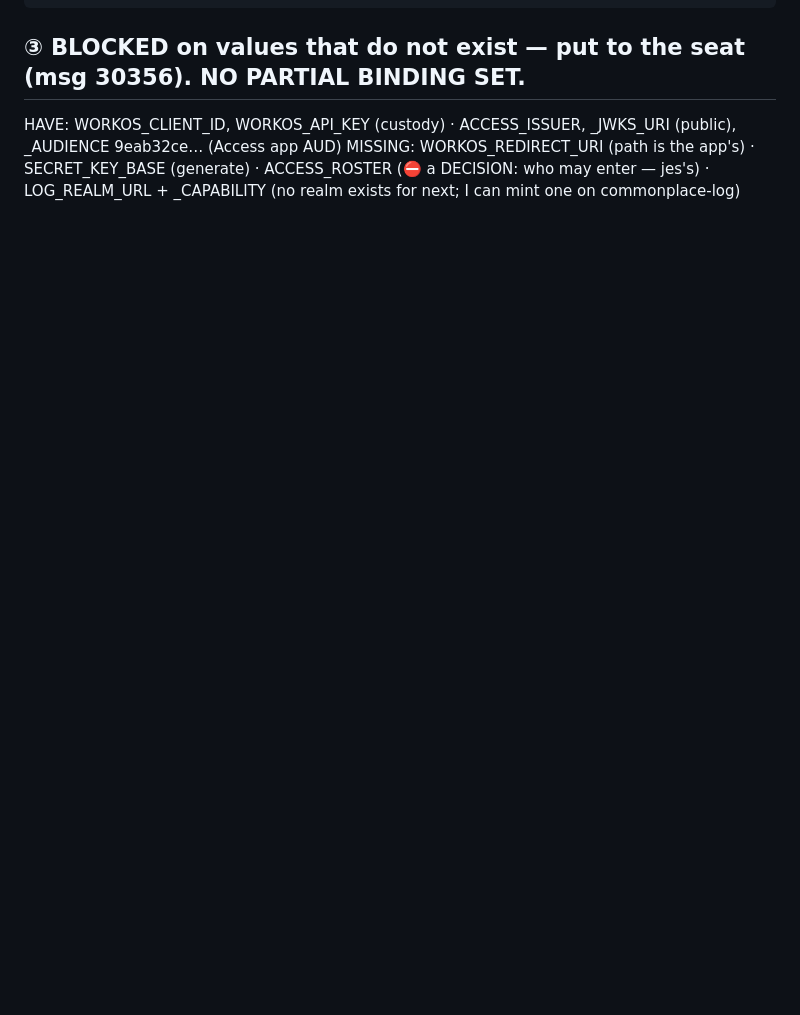
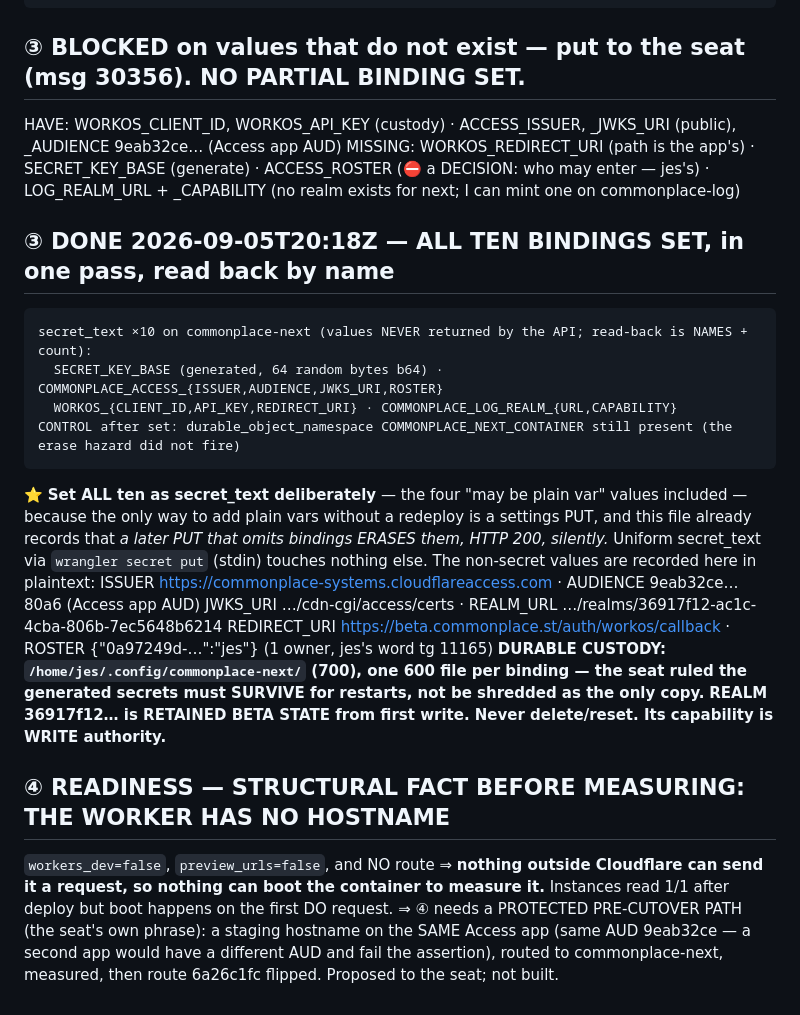
Before and after one commit to jes5199/boss-clod, a Markdown page: cf-records/commonplace-next.md, the part around the change. Rendered like a GitHub page; blank space fills up the shorter version.

Commit message:
cf-records/next: ③ all ten bindings set; ④ needs a protected pre-cutover hostname

````diff
--- a/cf-records/commonplace-next.md
+++ b/cf-records/commonplace-next.md
@@ -84,3 +84,28 @@ AUTHORIZED  jes tg 11101 "can we boot the beta app on cloudflare ASAP" + standin
 HAVE: WORKOS_CLIENT_ID, WORKOS_API_KEY (custody) · ACCESS_ISSUER, _JWKS_URI (public), _AUDIENCE 9eab32ce… (Access app AUD)
 MISSING: WORKOS_REDIRECT_URI (path is the app's) · SECRET_KEY_BASE (generate) · ACCESS_ROSTER (⛔ a DECISION: who may
 enter — jes's) · LOG_REALM_URL + _CAPABILITY (no realm exists for next; I can mint one on commonplace-log)
+
+## ③ DONE 2026-09-05T20:18Z — ALL TEN BINDINGS SET, in one pass, read back by name
+```
+secret_text ×10 on commonplace-next (values NEVER returned by the API; read-back is NAMES + count):
+  SECRET_KEY_BASE (generated, 64 random bytes b64) · COMMONPLACE_ACCESS_{ISSUER,AUDIENCE,JWKS_URI,ROSTER}
+  WORKOS_{CLIENT_ID,API_KEY,REDIRECT_URI} · COMMONPLACE_LOG_REALM_{URL,CAPABILITY}
+CONTROL after set: durable_object_namespace COMMONPLACE_NEXT_CONTAINER still present (the erase hazard did not fire)
+```
+⭐ **Set ALL ten as secret_text deliberately** — the four "may be plain var" values included — because the
+only way to add plain vars without a redeploy is a settings PUT, and this file already records that
+*a later PUT that omits bindings ERASES them, HTTP 200, silently.* Uniform secret_text via `wrangler
+secret put` (stdin) touches nothing else. The non-secret values are recorded here in plaintext:
+  ISSUER https://commonplace-systems.cloudflareaccess.com · AUDIENCE 9eab32ce…80a6 (Access app AUD)
+  JWKS_URI …/cdn-cgi/access/certs · REALM_URL …/realms/36917f12-ac1c-4cba-806b-7ec5648b6214
+  REDIRECT_URI https://beta.commonplace.st/auth/workos/callback · ROSTER {"0a97249d-…":"jes"} (1 owner, jes's word tg 11165)
+**DURABLE CUSTODY: `/home/jes/.config/commonplace-next/` (700), one 600 file per binding — the seat ruled
+the generated secrets must SURVIVE for restarts, not be shredded as the only copy.**
+**REALM 36917f12… is RETAINED BETA STATE from first write. Never delete/reset. Its capability is WRITE authority.**
+
+## ④ READINESS — STRUCTURAL FACT BEFORE MEASURING: THE WORKER HAS NO HOSTNAME
+`workers_dev=false`, `preview_urls=false`, and NO route ⇒ **nothing outside Cloudflare can send it a request,
+so nothing can boot the container to measure it.** Instances read 1/1 after deploy but boot happens on the
+first DO request. ⇒ ④ needs a PROTECTED PRE-CUTOVER PATH (the seat's own phrase): a staging hostname on
+the SAME Access app (same AUD 9eab32ce — a second app would have a different AUD and fail the assertion),
+routed to commonplace-next, measured, then route 6a26c1fc flipped. Proposed to the seat; not built.
````
